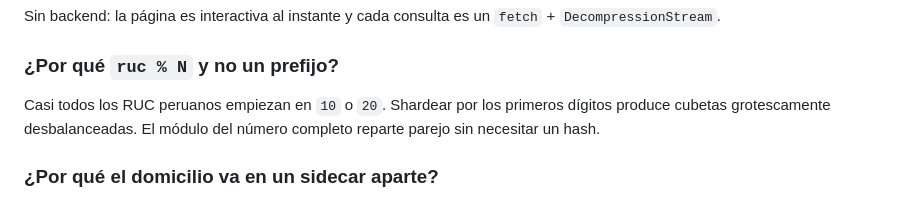
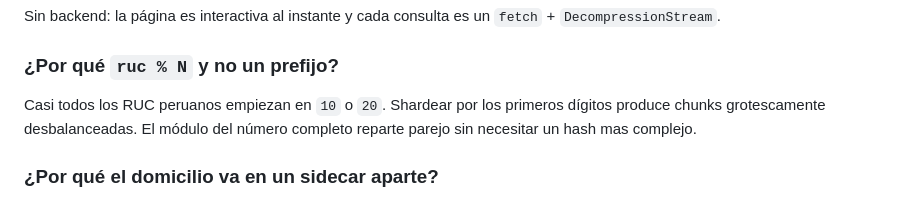
Before and after one commit to joelibaceta/static-padron-ruc, a Markdown page: README.md, the part around the change. GitHub-like rendering.

Commit message:
Improve clarity in RUC distribution explanation
Clarify the explanation regarding RUC distribution and address handling.

```diff
--- a/README.md
+++ b/README.md
@@ -24,8 +24,8 @@ Sin backend: la página es interactiva al instante y cada consulta es un `fetch`
 ### ¿Por qué `ruc % N` y no un prefijo?
 
 Casi todos los RUC peruanos empiezan en `10` o `20`. Shardear por los primeros
-dígitos produce cubetas grotescamente desbalanceadas. El módulo del número
-completo reparte parejo sin necesitar un hash.
+dígitos produce chunks grotescamente desbalanceadas. El módulo del número
+completo reparte parejo sin necesitar un hash mas complejo.
 
 ### ¿Por qué el domicilio va en un sidecar aparte?
 
```
